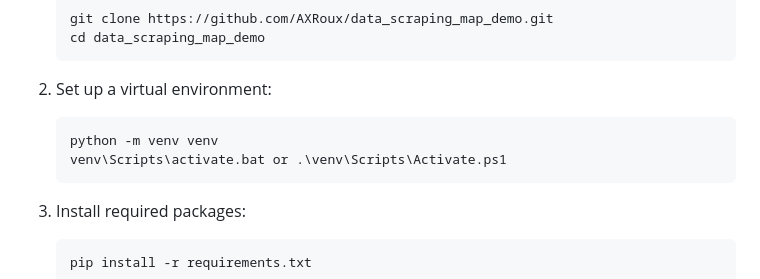
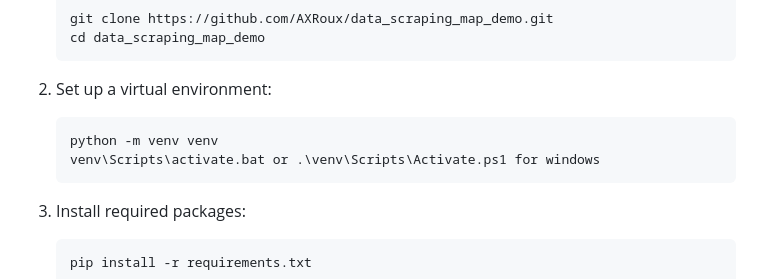
Before and after one commit to AXRoux/data_scraping_map_demo, a Markdown page: README.md, the part around the change. Rendered like a GitHub page.

````diff
--- a/README.md
+++ b/README.md
@@ -46,7 +46,7 @@ This project serves as a practical example of:
 2. Set up a virtual environment:
    ```
    python -m venv venv
-   venv\Scripts\activate.bat or .\venv\Scripts\Activate.ps1
+   venv\Scripts\activate.bat or .\venv\Scripts\Activate.ps1 for windows
    ```
 
 3. Install required packages:
````
